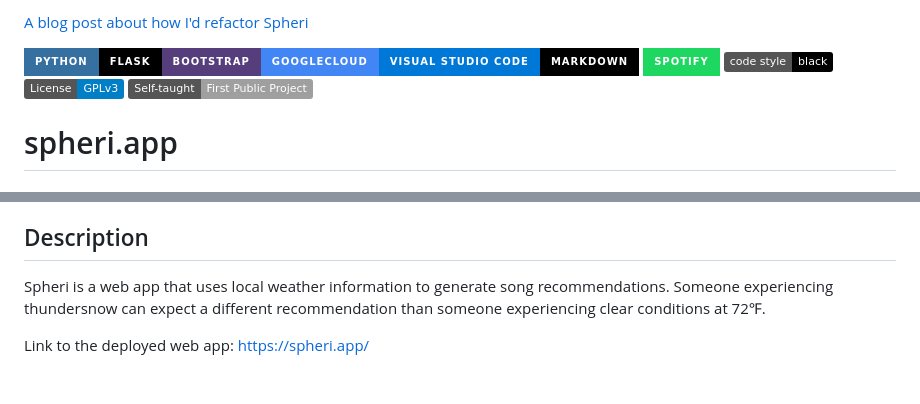
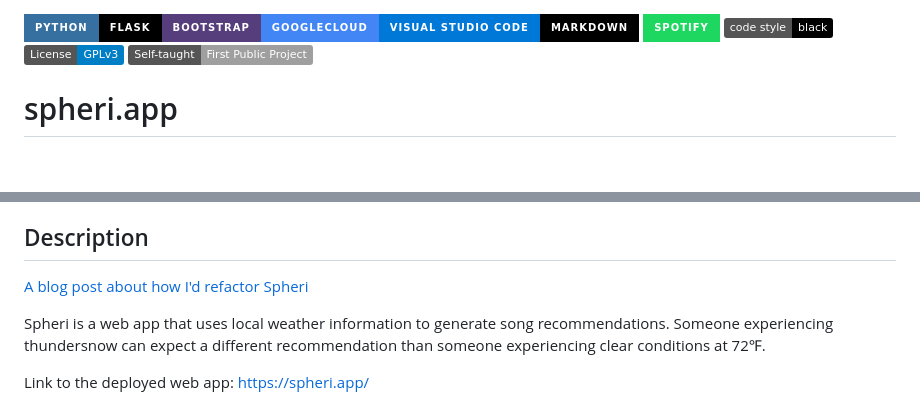
Before and after one commit to teacherc/spheri-app, a Markdown page: README.md, 2 parts joined by grey strips. GitHub-like rendering; badges without logos; blank space fills up the shorter version.

```diff
--- a/README.md
+++ b/README.md
@@ -1,5 +1,3 @@
-[A blog post about how I'd refactor Spheri](https://candace.dev/project-refactor/)
-
 ![Python](https://img.shields.io/badge/python-3670A0?style=for-the-badge&logo=python&logoColor=ffdd54)![Flask](https://img.shields.io/badge/flask-%23000.svg?style=for-the-badge&logo=flask&logoColor=white)![Bootstrap](https://img.shields.io/badge/bootstrap-%23563D7C.svg?style=for-the-badge&logo=bootstrap&logoColor=white)![Google Cloud](https://img.shields.io/badge/GoogleCloud-%234285F4.svg?style=for-the-badge&logo=google-cloud&logoColor=white)![Visual Studio Code](https://img.shields.io/badge/Visual%20Studio%20Code-0078d7.svg?style=for-the-badge&logo=visual-studio-code&logoColor=white)![Markdown](https://img.shields.io/badge/markdown-%23000000.svg?style=for-the-badge&logo=markdown&logoColor=white) ![Spotify](https://img.shields.io/badge/Spotify-1ED760?style=for-the-badge&logo=spotify&logoColor=white) ![Black](https://img.shields.io/badge/code%20style-black-black)[![License: GPL v3](https://img.shields.io/badge/License-GPLv3-blue.svg)](https://www.gnu.org/licenses/gpl-3.0) ![Self-taught](https://img.shields.io/badge/Self--taught-First%20Public%20Project-brightgreen_)
 
 # spheri.app
@@ -17,6 +15,8 @@
 
 
 ## Description
+
+[A blog post about how I'd refactor Spheri](https://candace.dev/project-refactor/)
 
 Spheri is a web app that uses local weather information to generate song recommendations. Someone experiencing thundersnow can expect a different recommendation than someone experiencing clear conditions at 72℉.
 
```
